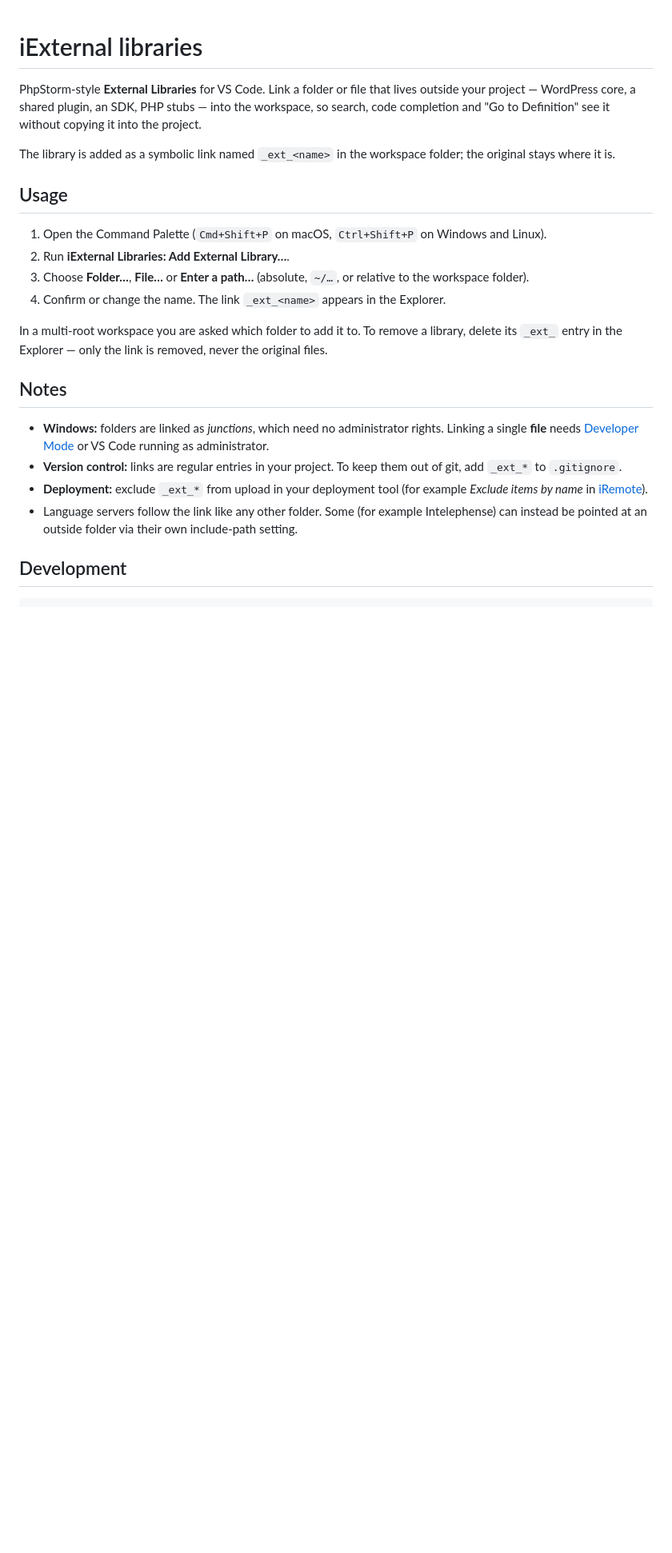
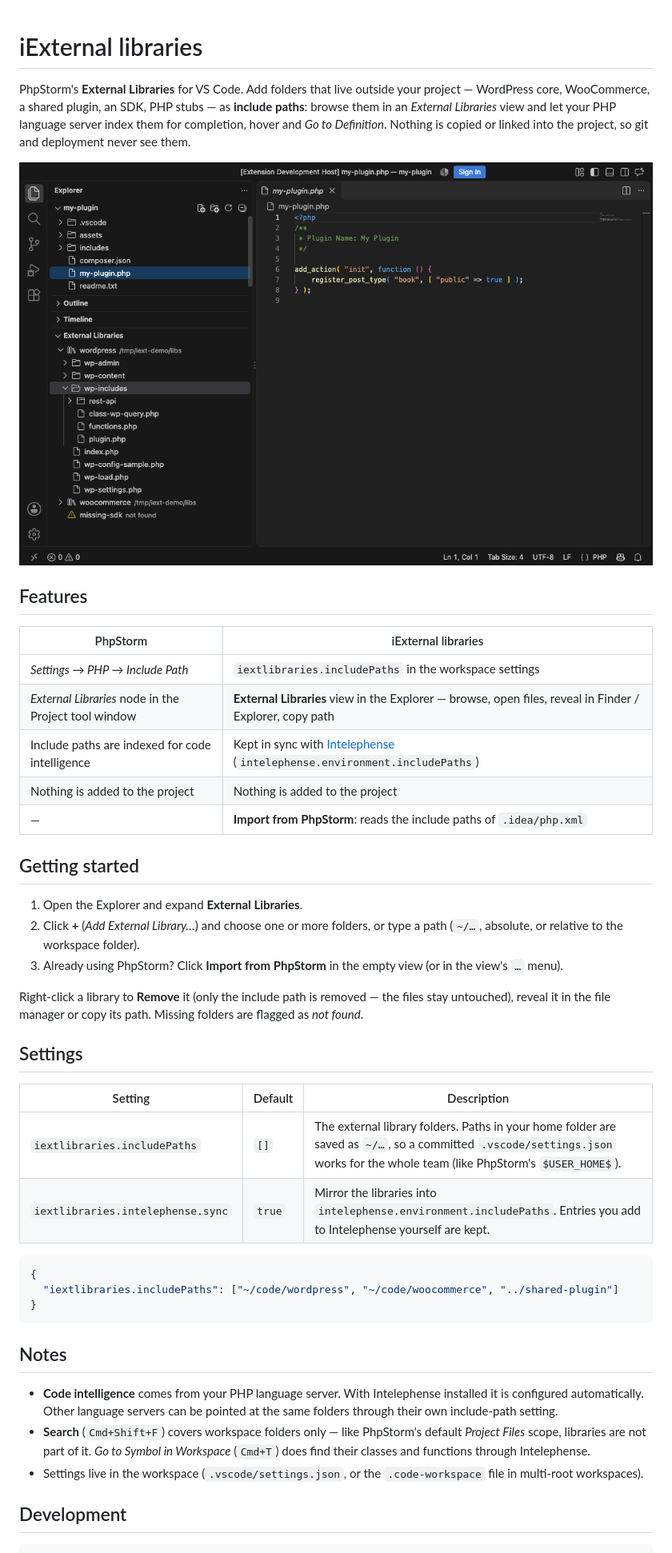
Before and after one commit to mahbubur001/vscode-iextlibraries, a Markdown page: README.md, the part around one of its changes. Shown at 80% size. Rendered like a GitHub page; pictures changed too: docs/images/external-libraries.png (added); blank space fills up the shorter version.

Commit message:
Docs for 1.0: README with screenshot, CHANGELOG, CLAUDE.md

````diff
--- a/README.md
+++ b/README.md
@@ -1,31 +1,52 @@
 # iExternal libraries
 
-PhpStorm-style **External Libraries** for VS Code. Link a folder or file that lives outside your project — WordPress
-core, a shared plugin, an SDK, PHP stubs — into the workspace, so search, code completion and "Go to Definition" see it
-without copying it into the project.
+PhpStorm's **External Libraries** for VS Code. Add folders that live outside your project — WordPress core,
+WooCommerce, a shared plugin, an SDK, PHP stubs — as **include paths**: browse them in an *External Libraries* view
+and let your PHP language server index them for completion, hover and *Go to Definition*. Nothing is copied or
+linked into the project, so git and deployment never see them.
 
-The library is added as a symbolic link named `_ext_<name>` in the workspace folder; the original stays where it is.
+![External Libraries view in the Explorer](docs/images/external-libraries.png)
 
-## Usage
+## Features
 
-1. Open the Command Palette (`Cmd+Shift+P` on macOS, `Ctrl+Shift+P` on Windows and Linux).
-2. Run **iExternal Libraries: Add External Library…**.
-3. Choose **Folder…**, **File…** or **Enter a path…** (absolute, `~/…`, or relative to the workspace folder).
-4. Confirm or change the name. The link `_ext_<name>` appears in the Explorer.
+| PhpStorm | iExternal libraries |
+|---|---|
+| *Settings → PHP → Include Path* | `iextlibraries.includePaths` in the workspace settings |
+| *External Libraries* node in the Project tool window | **External Libraries** view in the Explorer — browse, open files, reveal in Finder / Explorer, copy path |
+| Include paths are indexed for code intelligence | Kept in sync with [Intelephense](https://marketplace.visualstudio.com/items?itemName=bmewburn.vscode-intelephense-client) (`intelephense.environment.includePaths`) |
+| Nothing is added to the project | Nothing is added to the project |
+| — | **Import from PhpStorm**: reads the include paths of `.idea/php.xml` |
 
-In a multi-root workspace you are asked which folder to add it to. To remove a library, delete its `_ext_` entry in the
-Explorer — only the link is removed, never the original files.
+## Getting started
+
+1. Open the Explorer and expand **External Libraries**.
+2. Click **+** (*Add External Library…*) and choose one or more folders, or type a path (`~/…`, absolute, or relative
+   to the workspace folder).
+3. Already using PhpStorm? Click **Import from PhpStorm** in the empty view (or in the view's `…` menu).
+
+Right-click a library to **Remove** it (only the include path is removed — the files stay untouched), reveal it in the
+file manager or copy its path. Missing folders are flagged as *not found*.
+
+## Settings
+
+| Setting | Default | Description |
+|---|---|---|
+| `iextlibraries.includePaths` | `[]` | The external library folders. Paths in your home folder are saved as `~/…`, so a committed `.vscode/settings.json` works for the whole team (like PhpStorm's `$USER_HOME$`). |
+| `iextlibraries.intelephense.sync` | `true` | Mirror the libraries into `intelephense.environment.includePaths`. Entries you add to Intelephense yourself are kept. |
+
+```json
+{
+  "iextlibraries.includePaths": ["~/code/wordpress", "~/code/woocommerce", "../shared-plugin"]
+}
+```
 
 ## Notes
 
-- **Windows:** folders are linked as *junctions*, which need no administrator rights. Linking a single **file** needs
-  [Developer Mode](https://learn.microsoft.com/windows/apps/get-started/enable-your-device-for-development) or VS Code
-  running as administrator.
-- **Version control:** links are regular entries in your project. To keep them out of git, add `_ext_*` to `.gitignore`.
-- **Deployment:** exclude `_ext_*` from upload in your deployment tool (for example *Exclude items by name* in
-  [iRemote](https://marketplace.visualstudio.com/items?itemName=itemcoder.iremote)).
-- Language servers follow the link like any other folder. Some (for example Intelephense) can instead be pointed at an
-  outside folder via their own include-path setting.
+- **Code intelligence** comes from your PHP language server. With Intelephense installed it is configured
+  automatically. Other language servers can be pointed at the same folders through their own include-path setting.
+- **Search** (`Cmd+Shift+F`) covers workspace folders only — like PhpStorm's default *Project Files* scope, libraries are
+  not part of it. *Go to Symbol in Workspace* (`Cmd+T`) does find their classes and functions through Intelephense.
+- Settings live in the workspace (`.vscode/settings.json`, or the `.code-workspace` file in multi-root workspaces).
 
 ## Development
 
````
Also changed, not shown: other parts of README.md (+3 -2 lines), CHANGELOG.md (+17 -11 lines), CLAUDE.md (+38 -24 lines).
